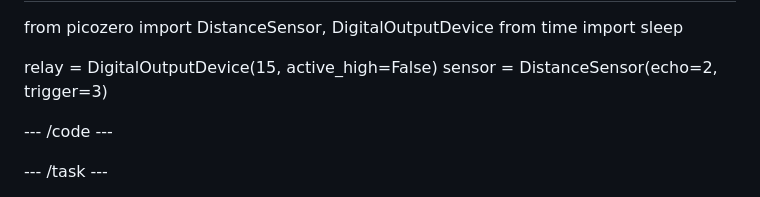
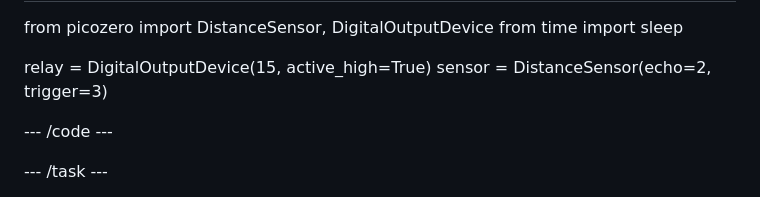
Before and after one commit to raspberrypilearning/touch-free-tap, a Markdown page: en/step_6.md, the part around the change. Rendered like a GitHub page.

```diff
--- a/en/step_6.md
+++ b/en/step_6.md
@@ -40,7 +40,7 @@ line_highlights: 4
 from picozero import DistanceSensor, DigitalOutputDevice
 from time import sleep
 
-relay = DigitalOutputDevice(15, active_high=False)
+relay = DigitalOutputDevice(15, active_high=True)
 sensor = DistanceSensor(echo=2, trigger=3)
 
 --- /code ---
```
Also changed, not shown: en/step_5.md (+36 -2 lines), en/images/jumper.png (added), en/images/relay.png (added).
